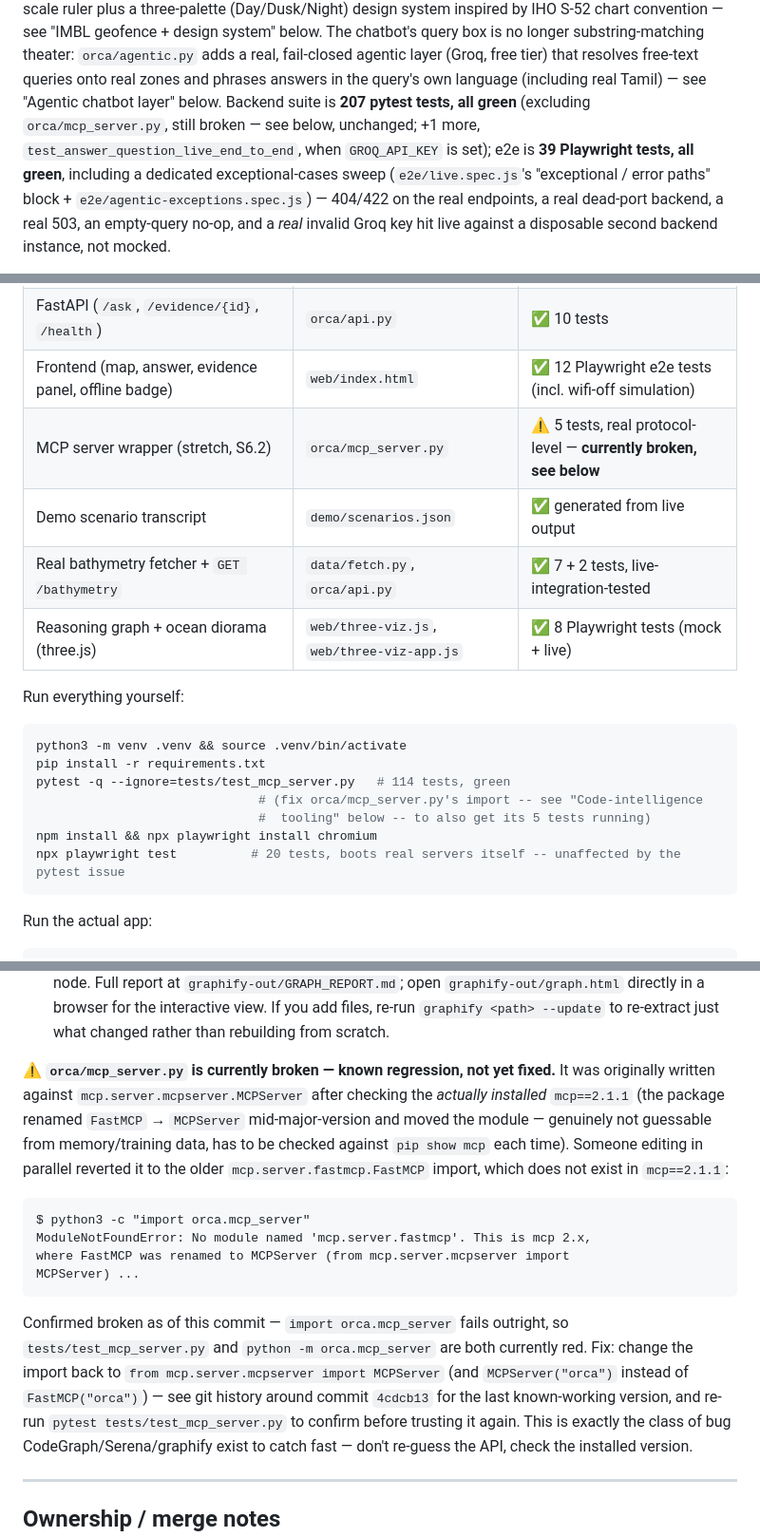
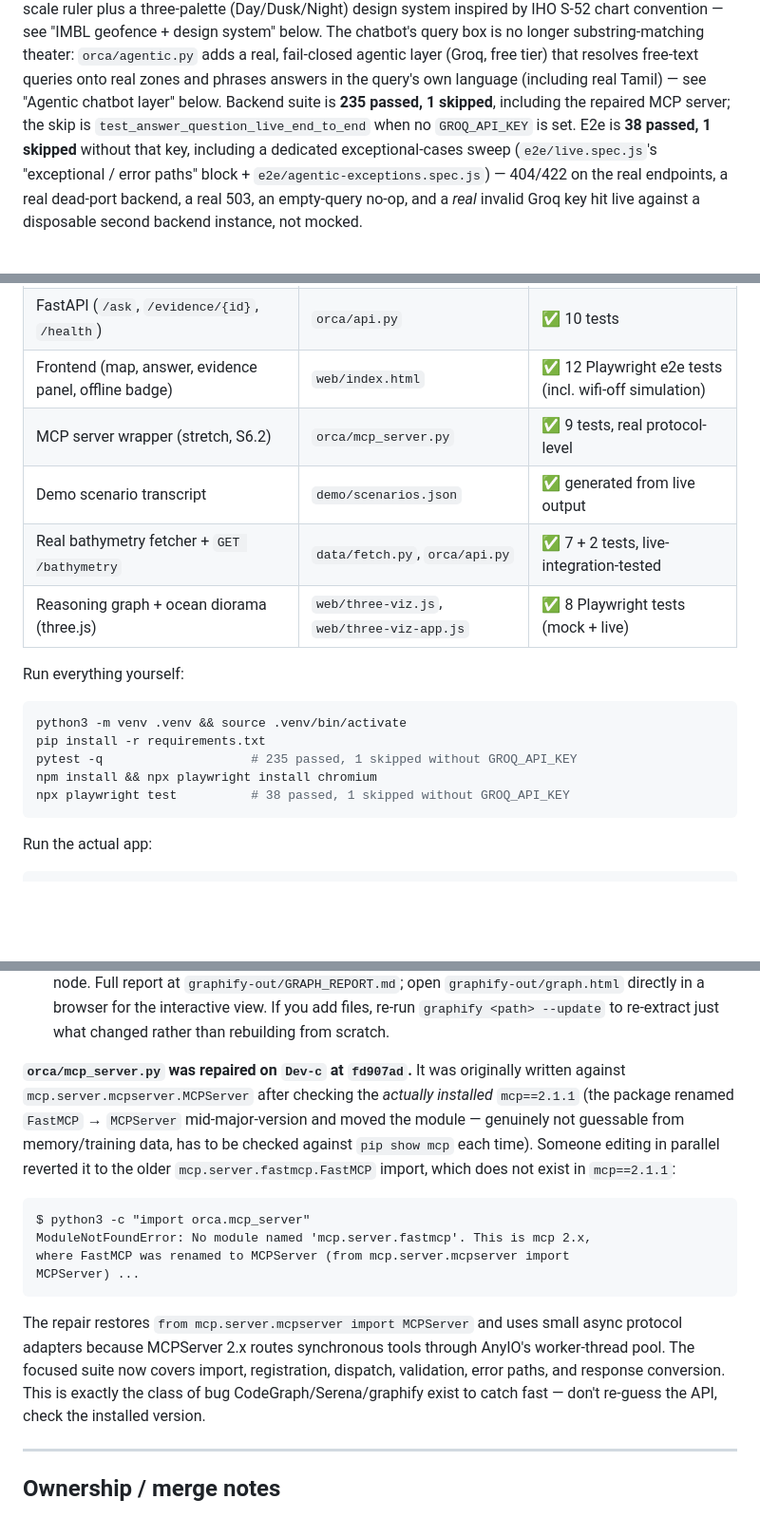
Before and after one commit to Anbu-00001/ORCA, a Markdown page: TEAM_STATUS.md, 3 parts joined by grey strips. Shown at 95% size. Rendered like a GitHub page; blank space fills up the shorter version.

````diff
--- a/TEAM_STATUS.md
+++ b/TEAM_STATUS.md
@@ -30,9 +30,9 @@ longer substring-matching theater: `orca/agentic.py` adds a real,
 fail-closed agentic layer (Groq, free tier) that resolves free-text
 queries onto real zones and phrases answers in the query's own language
 (including real Tamil) — see "Agentic chatbot layer" below. Backend suite
-is **207 pytest tests, all green** (excluding `orca/mcp_server.py`, still
-broken — see below, unchanged; +1 more, `test_answer_question_live_end_to_end`,
-when `GROQ_API_KEY` is set); e2e is **39 Playwright tests, all green**,
+is **235 passed, 1 skipped**, including the repaired MCP server; the skip is
+`test_answer_question_live_end_to_end` when no `GROQ_API_KEY` is set. E2e is
+**38 passed, 1 skipped** without that key,
 including a dedicated exceptional-cases sweep (`e2e/live.spec.js`'s
 "exceptional / error paths" block + `e2e/agentic-exceptions.spec.js`) —
 404/422 on the real endpoints, a real dead-port backend, a real 503, an
@@ -108,7 +163,7 @@ file, `README.md`, and `MANUAL_TASKS.md`.
 | Planner (query -> agents -> policy -> answer) | `orca/planner.py` | ✅ 16 tests |
 | FastAPI (`/ask`, `/evidence/{id}`, `/health`) | `orca/api.py` | ✅ 10 tests |
 | Frontend (map, answer, evidence panel, offline badge) | `web/index.html` | ✅ 12 Playwright e2e tests (incl. wifi-off simulation) |
-| MCP server wrapper (stretch, S6.2) | `orca/mcp_server.py` | ⚠️ 5 tests, real protocol-level — **currently broken, see below** |
+| MCP server wrapper (stretch, S6.2) | `orca/mcp_server.py` | ✅ 9 tests, real protocol-level |
 | Demo scenario transcript | `demo/scenarios.json` | ✅ generated from live output |
 | Real bathymetry fetcher + `GET /bathymetry` | `data/fetch.py`, `orca/api.py` | ✅ 7 + 2 tests, live-integration-tested |
 | Reasoning graph + ocean diorama (three.js) | `web/three-viz.js`, `web/three-viz-app.js` | ✅ 8 Playwright tests (mock + live) |
@@ -117,11 +172,9 @@ Run everything yourself:
 ```bash
 python3 -m venv .venv && source .venv/bin/activate
 pip install -r requirements.txt
-pytest -q --ignore=tests/test_mcp_server.py   # 114 tests, green
-                              # (fix orca/mcp_server.py's import -- see "Code-intelligence
-                              #  tooling" below -- to also get its 5 tests running)
+pytest -q                    # 235 passed, 1 skipped without GROQ_API_KEY
 npm install && npx playwright install chromium
-npx playwright test          # 20 tests, boots real servers itself -- unaffected by the pytest issue
+npx playwright test          # 38 passed, 1 skipped without GROQ_API_KEY
 ```
 
 Run the actual app:
@@ -721,8 +774,8 @@ here is load-bearing for the app itself.
   `graphify <path> --update` to re-extract just what changed rather than
   rebuilding from scratch.
 
-**⚠️ `orca/mcp_server.py` is currently broken — known regression, not yet
-fixed.** It was originally written against `mcp.server.mcpserver.MCPServer`
+**`orca/mcp_server.py` was repaired on `Dev-c` at `fd907ad`.** It was
+originally written against `mcp.server.mcpserver.MCPServer`
 after checking the *actually installed* `mcp==2.1.1` (the package renamed
 `FastMCP` → `MCPServer` mid-major-version and moved the module — genuinely
 not guessable from memory/training data, has to be checked against
@@ -735,13 +788,11 @@ ModuleNotFoundError: No module named 'mcp.server.fastmcp'. This is mcp 2.x,
 where FastMCP was renamed to MCPServer (from mcp.server.mcpserver import
 MCPServer) ...
 ```
-Confirmed broken as of this commit — `import orca.mcp_server` fails outright,
-so `tests/test_mcp_server.py` and `python -m orca.mcp_server` are both
-currently red. Fix: change the import back to
-`from mcp.server.mcpserver import MCPServer` (and `MCPServer("orca")`
-instead of `FastMCP("orca")`) — see git history around commit `4cdcb13` for
-the last known-working version, and re-run `pytest tests/test_mcp_server.py`
-to confirm before trusting it again. This is exactly the class of bug
+The repair restores `from mcp.server.mcpserver import MCPServer` and uses
+small async protocol adapters because MCPServer 2.x routes synchronous tools
+through AnyIO's worker-thread pool. The focused suite now covers import,
+registration, dispatch, validation, error paths, and response conversion.
+This is exactly the class of bug
 CodeGraph/Serena/graphify exist to catch fast — don't re-guess the API,
 check the installed version.
 
````
Also changed, not shown: other parts of TEAM_STATUS.md (+63 -8 lines).
